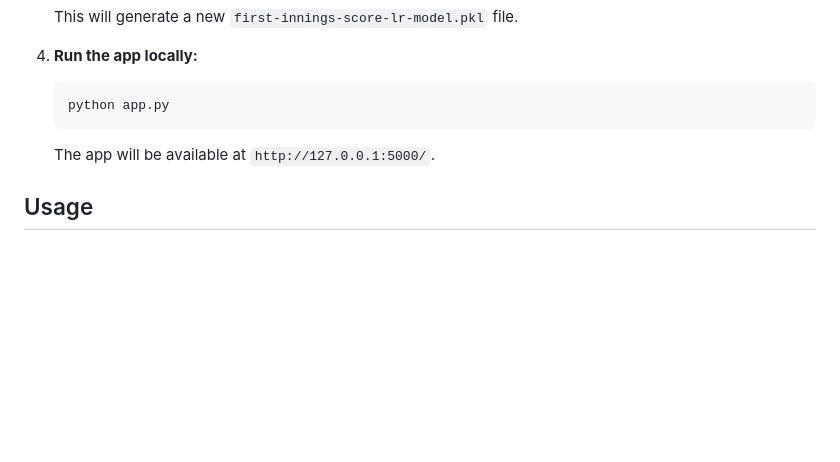
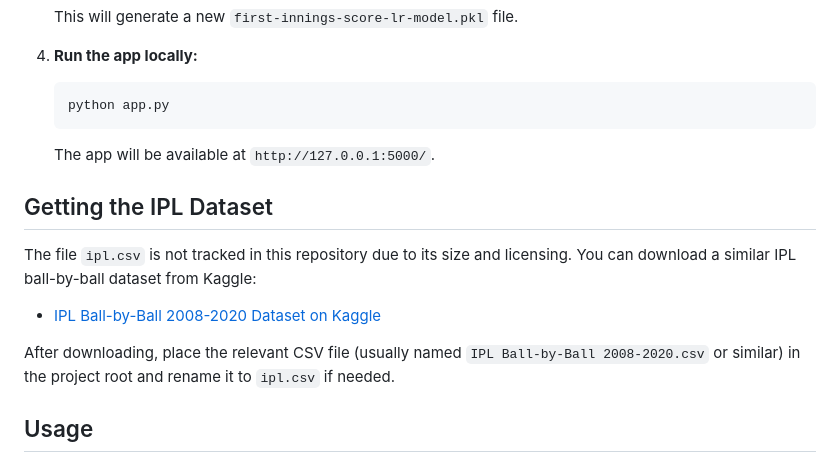
Before and after one commit to Ed-Gigaversity/IPL-score-prediction, a Markdown page: README.md, the part around the change. GitHub-like rendering; blank space fills up the shorter version.

````diff
--- a/README.md
+++ b/README.md
@@ -63,6 +63,13 @@ This project is a machine learning web application that predicts the first innin
    ```
    The app will be available at `http://127.0.0.1:5000/`.
 
+## Getting the IPL Dataset
+The file `ipl.csv` is not tracked in this repository due to its size and licensing. You can download a similar IPL ball-by-ball dataset from Kaggle:
+
+- [IPL Ball-by-Ball 2008-2020 Dataset on Kaggle](https://www.kaggle.com/datasets/patrickb1912/ipl-complete-dataset-2008-2020)
+
+After downloading, place the relevant CSV file (usually named `IPL Ball-by-Ball 2008-2020.csv` or similar) in the project root and rename it to `ipl.csv` if needed.
+
 ## Usage
 - Open the web app in your browser.
 - Select the batting and bowling teams (team logos will appear), enter the current match stats, and click Predict.
````
